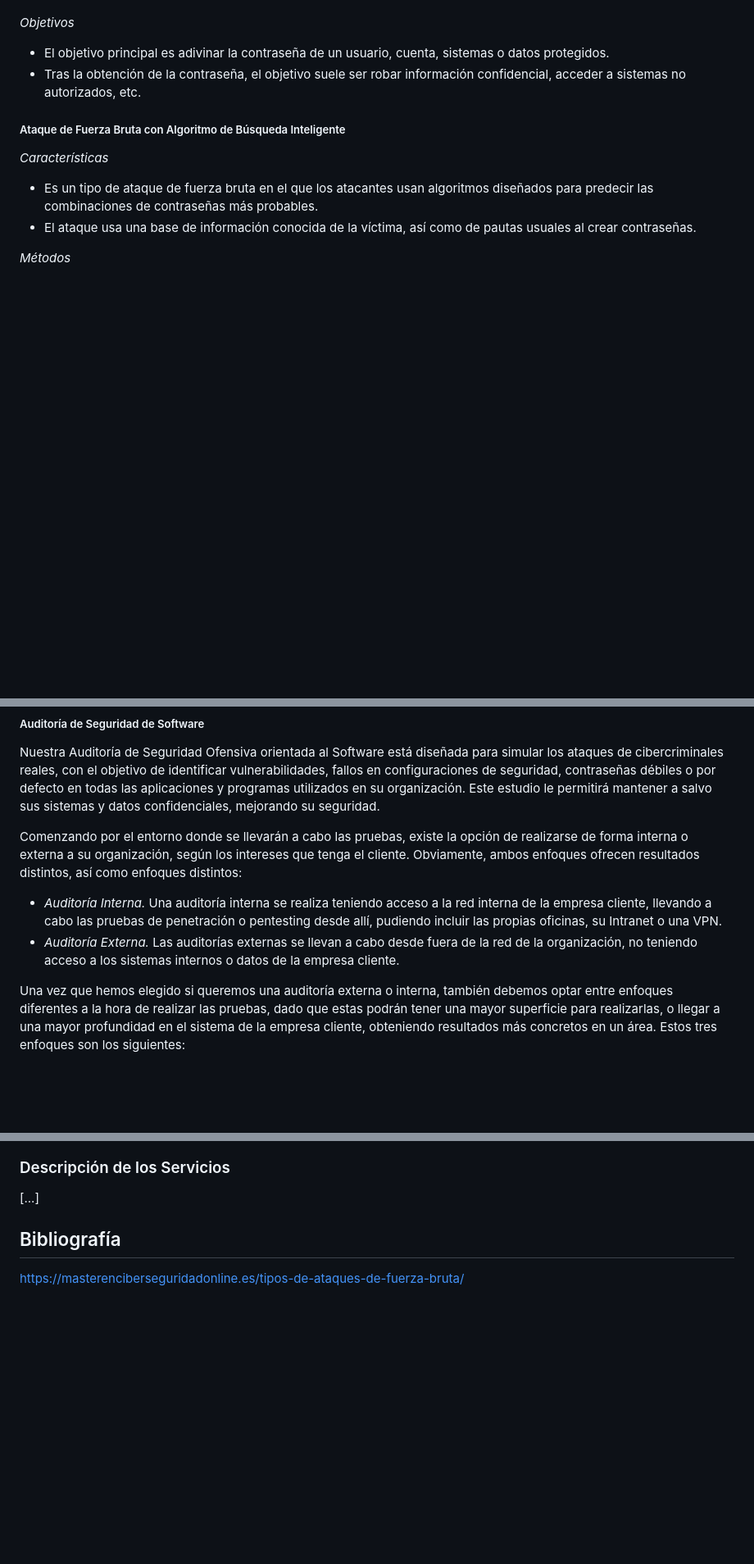
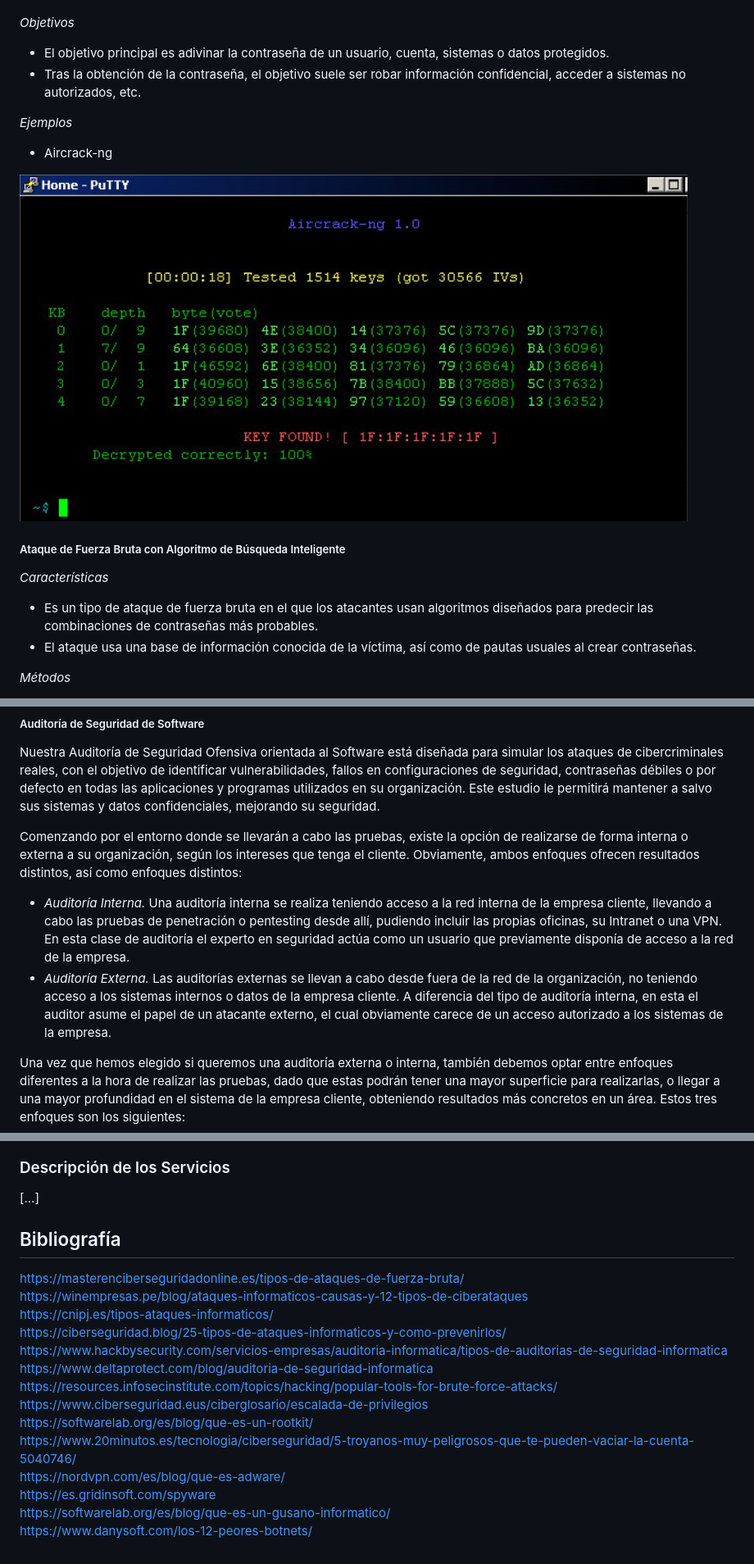
Before and after one commit to IES-Rafael-Alberti/G3-HACKING-ETICO, a Markdown page: proyecto_2/Investigación_Software_JMCL.md, 3 parts joined by grey strips. Shown: that part at 82% size. Rendered like a GitHub page; pictures changed too: proyecto_2/img/Aircrack.png (added); blank space fills up the shorter version.

Commit message:
Añadida carpeta imágenes y añadidos ejemplos

```diff
--- a/proyecto_2/Investigación_Software_JMCL.md
+++ b/proyecto_2/Investigación_Software_JMCL.md
@@ -75,6 +75,12 @@ Antes de comenzar a clasificar las formas usadas por los atacantes para vulnerar
 - El objetivo principal es adivinar la contraseña de un usuario, cuenta, sistemas o datos protegidos.
 - Tras la obtención de la contraseña, el objetivo suele ser robar información confidencial, acceder a sistemas no autorizados, etc.
 
+*Ejemplos*
+
+- Aircrack-ng
+
+![Aircrack](img/Aircrack.png)
+
 ##### Ataque de Fuerza Bruta con Algoritmo de Búsqueda Inteligente
 
 *Características*
@@ -278,8 +317,8 @@ Nuestra Auditoría de Seguridad Ofensiva orientada al Software está diseñada p
 
 Comenzando por el entorno donde se llevarán a cabo las pruebas, existe la opción de realizarse de forma interna o externa a su organización, según los intereses que tenga el cliente. Obviamente, ambos enfoques ofrecen resultados distintos, así como enfoques distintos:
 
-- *Auditoría Interna.* Una auditoría interna se realiza teniendo acceso a la red interna de la empresa cliente, llevando a cabo las pruebas de penetración o pentesting desde allí, pudiendo incluir las propias oficinas, su Intranet o una VPN.
-- *Auditoría Externa.* Las auditorías externas se llevan a cabo desde fuera de la red de la organización, no teniendo acceso a los sistemas internos o datos de la empresa cliente.
+- *Auditoría Interna.* Una auditoría interna se realiza teniendo acceso a la red interna de la empresa cliente, llevando a cabo las pruebas de penetración o pentesting desde allí, pudiendo incluir las propias oficinas, su Intranet o una VPN. En esta clase de auditoría el experto en seguridad actúa como un usuario que previamente disponía de acceso a la red de la empresa.
+- *Auditoría Externa.* Las auditorías externas se llevan a cabo desde fuera de la red de la organización, no teniendo acceso a los sistemas internos o datos de la empresa cliente. A diferencia del tipo de auditoría interna, en esta el auditor asume el papel de un atacante externo, el cual obviamente carece de un acceso autorizado a los sistemas de la empresa.
 
 Una vez que hemos elegido si queremos una auditoría externa o interna, también debemos optar entre enfoques diferentes a la hora de realizar las pruebas, dado que estas podrán tener una mayor superficie para realizarlas, o llegar a una mayor profundidad en el sistema de la empresa cliente, obteniendo resultados más concretos en un área. Estos tres enfoques son los siguientes:
 
@@ -313,4 +352,17 @@ Teniendo en cuenta las auditorías que ofrecemos, hemos elegido implementar la m
 
 ## Bibliografía
 
-https://masterenciberseguridadonline.es/tipos-de-ataques-de-fuerza-bruta/
+https://masterenciberseguridadonline.es/tipos-de-ataques-de-fuerza-bruta/<br/>
+https://winempresas.pe/blog/ataques-informaticos-causas-y-12-tipos-de-ciberataques<br/>
+https://cnipj.es/tipos-ataques-informaticos/<br/>
+https://ciberseguridad.blog/25-tipos-de-ataques-informaticos-y-como-prevenirlos/<br/>
+https://www.hackbysecurity.com/servicios-empresas/auditoria-informatica/tipos-de-auditorias-de-seguridad-informatica<br/>
+https://www.deltaprotect.com/blog/auditoria-de-seguridad-informatica<br/>
+https://resources.infosecinstitute.com/topics/hacking/popular-tools-for-brute-force-attacks/<br/>
+https://www.ciberseguridad.eus/ciberglosario/escalada-de-privilegios<br/>
+https://softwarelab.org/es/blog/que-es-un-rootkit/<br/>
+https://www.20minutos.es/tecnologia/ciberseguridad/5-troyanos-muy-peligrosos-que-te-pueden-vaciar-la-cuenta-5040746/<br/>
+https://nordvpn.com/es/blog/que-es-adware/<br/>
+https://es.gridinsoft.com/spyware<br/>
+https://softwarelab.org/es/blog/que-es-un-gusano-informatico/<br/>
+https://www.danysoft.com/los-12-peores-botnets/<br/>
```
Also changed, not shown: other parts of proyecto_2/Investigación_Software_JMCL.md (+34 -1 lines), proyecto_2/img/Esquema_Auditoría.png (renamed from proyecto_2/Esquema_Auditoría.png).
